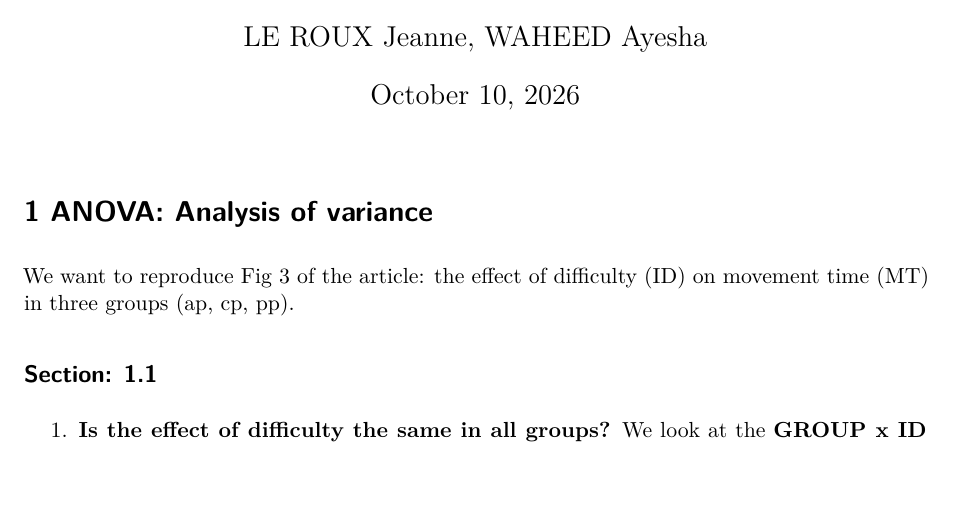
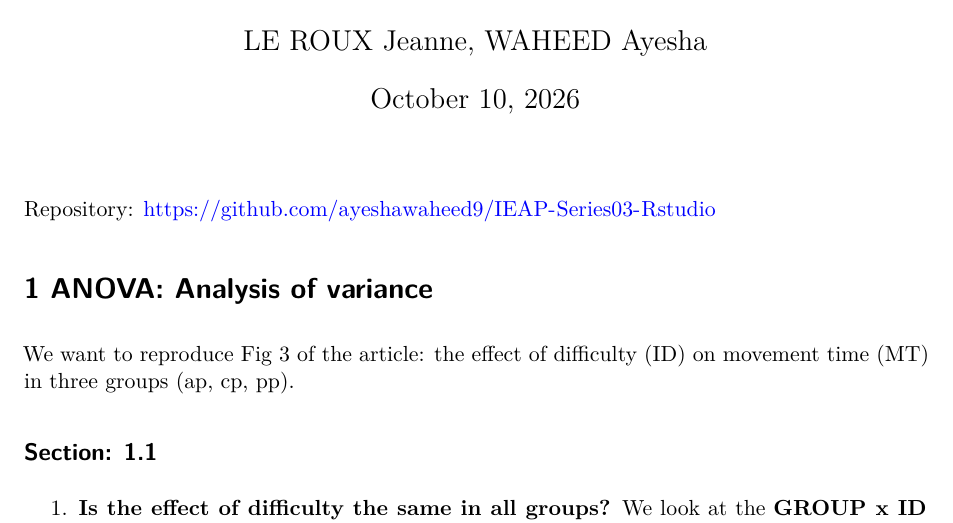
Before and after one commit to ayeshawaheed9/IEAP-Series03-Rstudio, a Quarto document (IEAP-Series03-Rstudio.qmd): part of page 1 of 4, cut so that both start at the same text, the shorter picture padded with empty space. Rendered offline with R 4.5, knitr and Pandoc in place of Quarto, then LaTeX, with nearby package versions.

Commit message:
Add the link to the GitHub repository

```diff
--- a/IEAP-Series03-Rstudio.qmd
+++ b/IEAP-Series03-Rstudio.qmd
@@ -4,6 +4,8 @@ author: "LE ROUX Jeanne, WAHEED Ayesha"
 date: today
 format: pdf
 ---
+
+Repository: <https://github.com/ayeshawaheed9/IEAP-Series03-Rstudio>
 
 # 1 ANOVA: Analysis of variance
 
```
